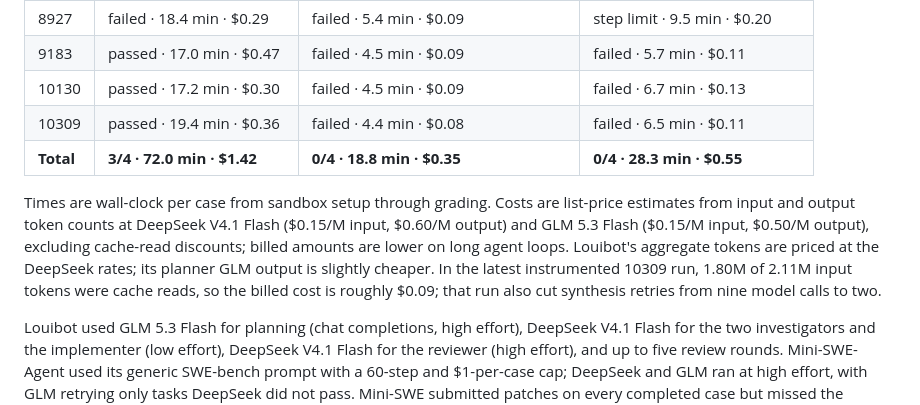
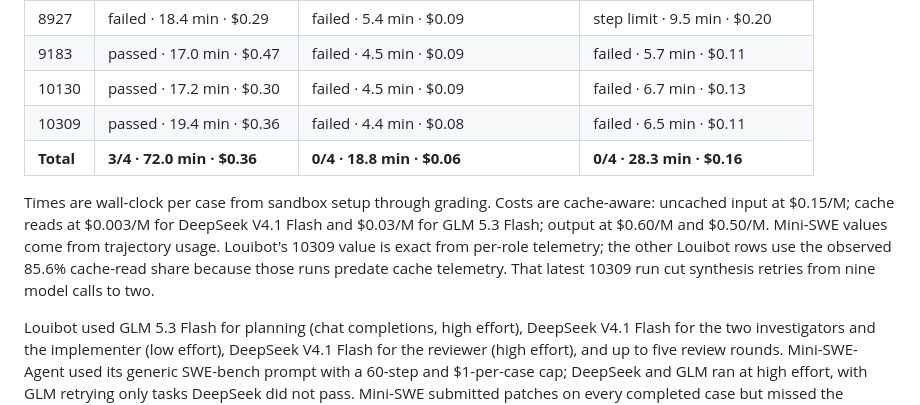
Before and after one commit to rkkautsar/louibot, a Markdown page: README.md, the part around the change. Rendered like a GitHub page.

Commit message:
Report cache-aware Docusaurus benchmark costs

```diff
--- a/README.md
+++ b/README.md
@@ -171,9 +171,9 @@ We ran the same four frozen Docusaurus tasks (8927, 9183, 10130, 10309) through
 | 9183      | passed · 17.0 min · $0.47  | failed · 4.5 min · $0.09          | failed · 5.7 min · $0.11     |
 | 10130     | passed · 17.2 min · $0.30  | failed · 4.5 min · $0.09          | failed · 6.7 min · $0.13     |
 | 10309     | passed · 19.4 min · $0.36  | failed · 4.4 min · $0.08          | failed · 6.5 min · $0.11     |
-| **Total** | **3/4 · 72.0 min · $1.42** | **0/4 · 18.8 min · $0.35**        | **0/4 · 28.3 min · $0.55**   |
+| **Total** | **3/4 · 72.0 min · $0.36** | **0/4 · 18.8 min · $0.06**        | **0/4 · 28.3 min · $0.16**   |
 
-Times are wall-clock per case from sandbox setup through grading. Costs are list-price estimates from input and output token counts at DeepSeek V4.1 Flash ($0.15/M input, $0.60/M output) and GLM 5.3 Flash ($0.15/M input, $0.50/M output), excluding cache-read discounts; billed amounts are lower on long agent loops. Louibot's aggregate tokens are priced at the DeepSeek rates; its planner GLM output is slightly cheaper. In the latest instrumented 10309 run, 1.80M of 2.11M input tokens were cache reads, so the billed cost is roughly $0.09; that run also cut synthesis retries from nine model calls to two.
+Times are wall-clock per case from sandbox setup through grading. Costs are cache-aware: uncached input at $0.15/M; cache reads at $0.003/M for DeepSeek V4.1 Flash and $0.03/M for GLM 5.3 Flash; output at $0.60/M and $0.50/M. Mini-SWE values come from trajectory usage. Louibot's 10309 value is exact from per-role telemetry; the other Louibot rows use the observed 85.6% cache-read share because those runs predate cache telemetry. That latest 10309 run cut synthesis retries from nine model calls to two.
 
 Louibot used GLM 5.3 Flash for planning (chat completions, high effort), DeepSeek V4.1 Flash for the two investigators and the implementer (low effort), DeepSeek V4.1 Flash for the reviewer (high effort), and up to five review rounds. Mini-SWE-Agent used its generic SWE-bench prompt with a 60-step and $1-per-case cap; DeepSeek and GLM ran at high effort, with GLM retrying only tasks DeepSeek did not pass. Mini-SWE submitted patches on every completed case but missed the hidden edge cases on all four; 8927 also exceeded its step cap under GLM.
 
```
